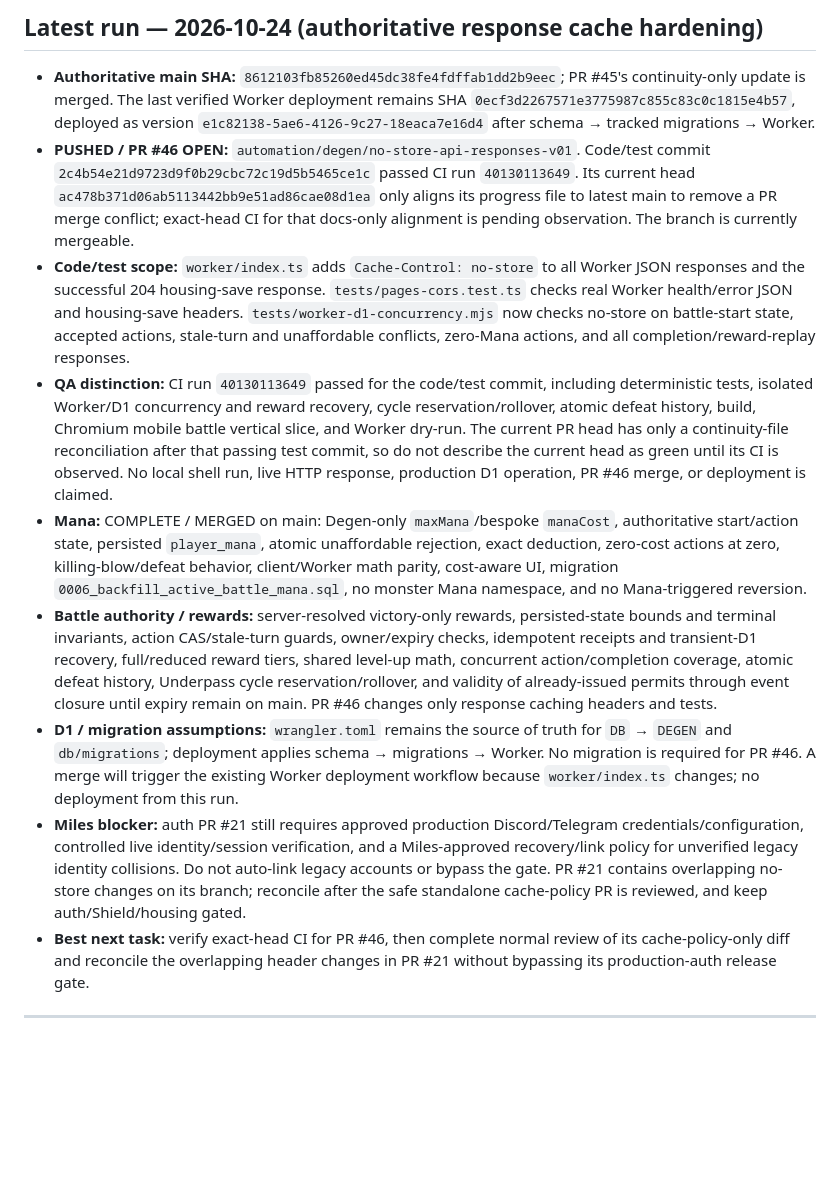
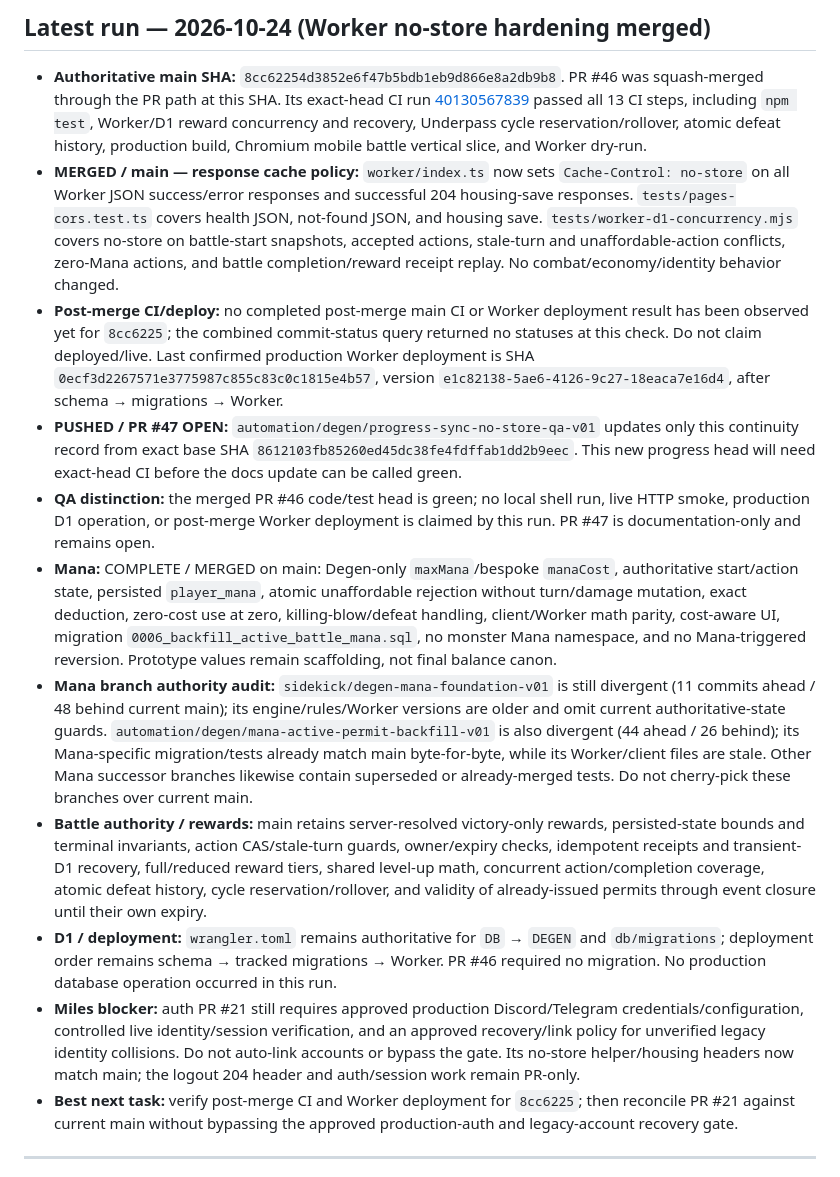
Before and after one commit to milesgoeswildtv/DEGEN, a Markdown page: AUTONOMOUS_PROGRESS.md, the part around the change. Drawn GitHub-style; blank space fills up the shorter version.

Commit message:
docs: record merged Worker no-store hardening

```diff
--- a/AUTONOMOUS_PROGRESS.md
+++ b/AUTONOMOUS_PROGRESS.md
@@ -1,14 +1,16 @@
-## Latest run — 2026-10-24 (authoritative response cache hardening)
+## Latest run — 2026-10-24 (Worker no-store hardening merged)
 
-- **Authoritative main SHA:** `8612103fb85260ed45dc38fe4fdffab1dd2b9eec`; PR #45's continuity-only update is merged. The last verified Worker deployment remains SHA `0ecf3d2267571e3775987c855c83c0c1815e4b57`, deployed as version `e1c82138-5ae6-4126-9c27-18eaca7e16d4` after schema → tracked migrations → Worker.
-- **PUSHED / PR #46 OPEN:** `automation/degen/no-store-api-responses-v01`. Code/test commit `2c4b54e21d9723d9f0b29cbc72c19d5b5465ce1c` passed CI run `40130113649`. Its current head `ac478b371d06ab5113442bb9e51ad86cae08d1ea` only aligns its progress file to latest main to remove a PR merge conflict; exact-head CI for that docs-only alignment is pending observation. The branch is currently mergeable.
-- **Code/test scope:** `worker/index.ts` adds `Cache-Control: no-store` to all Worker JSON responses and the successful 204 housing-save response. `tests/pages-cors.test.ts` checks real Worker health/error JSON and housing-save headers. `tests/worker-d1-concurrency.mjs` now checks no-store on battle-start state, accepted actions, stale-turn and unaffordable conflicts, zero-Mana actions, and all completion/reward-replay responses.
-- **QA distinction:** CI run `40130113649` passed for the code/test commit, including deterministic tests, isolated Worker/D1 concurrency and reward recovery, cycle reservation/rollover, atomic defeat history, build, Chromium mobile battle vertical slice, and Worker dry-run. The current PR head has only a continuity-file reconciliation after that passing test commit, so do not describe the current head as green until its CI is observed. No local shell run, live HTTP response, production D1 operation, PR #46 merge, or deployment is claimed.
-- **Mana:** COMPLETE / MERGED on main: Degen-only `maxMana`/bespoke `manaCost`, authoritative start/action state, persisted `player_mana`, atomic unaffordable rejection, exact deduction, zero-cost actions at zero, killing-blow/defeat behavior, client/Worker math parity, cost-aware UI, migration `0006_backfill_active_battle_mana.sql`, no monster Mana namespace, and no Mana-triggered reversion.
-- **Battle authority / rewards:** server-resolved victory-only rewards, persisted-state bounds and terminal invariants, action CAS/stale-turn guards, owner/expiry checks, idempotent receipts and transient-D1 recovery, full/reduced reward tiers, shared level-up math, concurrent action/completion coverage, atomic defeat history, Underpass cycle reservation/rollover, and validity of already-issued permits through event closure until expiry remain on main. PR #46 changes only response caching headers and tests.
-- **D1 / migration assumptions:** `wrangler.toml` remains the source of truth for `DB` → `DEGEN` and `db/migrations`; deployment applies schema → migrations → Worker. No migration is required for PR #46. A merge will trigger the existing Worker deployment workflow because `worker/index.ts` changes; no deployment from this run.
-- **Miles blocker:** auth PR #21 still requires approved production Discord/Telegram credentials/configuration, controlled live identity/session verification, and a Miles-approved recovery/link policy for unverified legacy identity collisions. Do not auto-link legacy accounts or bypass the gate. PR #21 contains overlapping no-store changes on its branch; reconcile after the safe standalone cache-policy PR is reviewed, and keep auth/Shield/housing gated.
-- **Best next task:** verify exact-head CI for PR #46, then complete normal review of its cache-policy-only diff and reconcile the overlapping header changes in PR #21 without bypassing its production-auth release gate.
+- **Authoritative main SHA:** `8cc62254d3852e6f47b5bdb1eb9d866e8a2db9b8`. PR #46 was squash-merged through the PR path at this SHA. Its exact-head CI run [40130567839](https://github.com/milesgoeswildtv/DEGEN/actions/runs/40130567839) passed all 13 CI steps, including `npm test`, Worker/D1 reward concurrency and recovery, Underpass cycle reservation/rollover, atomic defeat history, production build, Chromium mobile battle vertical slice, and Worker dry-run.
+- **MERGED / main — response cache policy:** `worker/index.ts` now sets `Cache-Control: no-store` on all Worker JSON success/error responses and successful 204 housing-save responses. `tests/pages-cors.test.ts` covers health JSON, not-found JSON, and housing save. `tests/worker-d1-concurrency.mjs` covers no-store on battle-start snapshots, accepted actions, stale-turn and unaffordable-action conflicts, zero-Mana actions, and battle completion/reward receipt replay. No combat/economy/identity behavior changed.
+- **Post-merge CI/deploy:** no completed post-merge main CI or Worker deployment result has been observed yet for `8cc6225`; the combined commit-status query returned no statuses at this check. Do not claim deployed/live. Last confirmed production Worker deployment is SHA `0ecf3d2267571e3775987c855c83c0c1815e4b57`, version `e1c82138-5ae6-4126-9c27-18eaca7e16d4`, after schema → migrations → Worker.
+- **PUSHED / PR #47 OPEN:** `automation/degen/progress-sync-no-store-qa-v01` updates only this continuity record from exact base SHA `8612103fb85260ed45dc38fe4fdffab1dd2b9eec`. This new progress head will need exact-head CI before the docs update can be called green.
+- **QA distinction:** the merged PR #46 code/test head is green; no local shell run, live HTTP smoke, production D1 operation, or post-merge Worker deployment is claimed by this run. PR #47 is documentation-only and remains open.
+- **Mana:** COMPLETE / MERGED on main: Degen-only `maxMana`/bespoke `manaCost`, authoritative start/action state, persisted `player_mana`, atomic unaffordable rejection without turn/damage mutation, exact deduction, zero-cost use at zero, killing-blow/defeat handling, client/Worker math parity, cost-aware UI, migration `0006_backfill_active_battle_mana.sql`, no monster Mana namespace, and no Mana-triggered reversion. Prototype values remain scaffolding, not final balance canon.
+- **Mana branch authority audit:** `sidekick/degen-mana-foundation-v01` is still divergent (11 commits ahead / 48 behind current main); its engine/rules/Worker versions are older and omit current authoritative-state guards. `automation/degen/mana-active-permit-backfill-v01` is also divergent (44 ahead / 26 behind); its Mana-specific migration/tests already match main byte-for-byte, while its Worker/client files are stale. Other Mana successor branches likewise contain superseded or already-merged tests. Do not cherry-pick these branches over current main.
+- **Battle authority / rewards:** main retains server-resolved victory-only rewards, persisted-state bounds and terminal invariants, action CAS/stale-turn guards, owner/expiry checks, idempotent receipts and transient-D1 recovery, full/reduced reward tiers, shared level-up math, concurrent action/completion coverage, atomic defeat history, cycle reservation/rollover, and validity of already-issued permits through event closure until their own expiry.
+- **D1 / deployment:** `wrangler.toml` remains authoritative for `DB` → `DEGEN` and `db/migrations`; deployment order remains schema → tracked migrations → Worker. PR #46 required no migration. No production database operation occurred in this run.
+- **Miles blocker:** auth PR #21 still requires approved production Discord/Telegram credentials/configuration, controlled live identity/session verification, and an approved recovery/link policy for unverified legacy identity collisions. Do not auto-link accounts or bypass the gate. Its no-store helper/housing headers now match main; the logout 204 header and auth/session work remain PR-only.
+- **Best next task:** verify post-merge CI and Worker deployment for `8cc6225`; then reconcile PR #21 against current main without bypassing the approved production-auth and legacy-account recovery gate.
 
 ---
 
```
